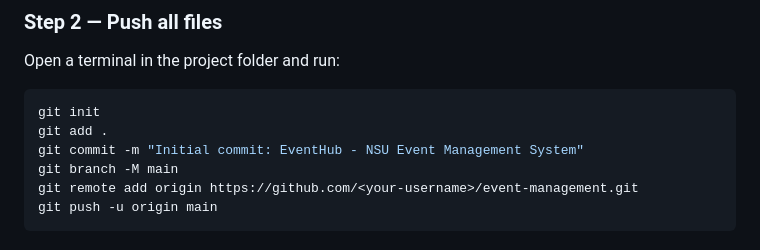
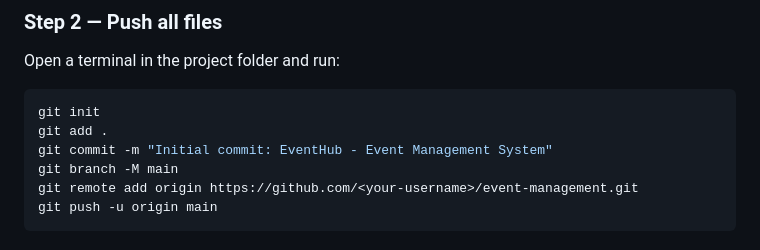
Before and after one commit to hulkseeb/Database-Project, a Markdown page: README.md, the part around the change. Drawn GitHub-style.

````diff
--- a/README.md
+++ b/README.md
@@ -63,7 +63,7 @@ Open a terminal in the project folder and run:
 ```bash
 git init
 git add .
-git commit -m "Initial commit: EventHub - NSU Event Management System"
+git commit -m "Initial commit: EventHub - Event Management System"
 git branch -M main
 git remote add origin https://github.com/<your-username>/event-management.git
 git push -u origin main
````
